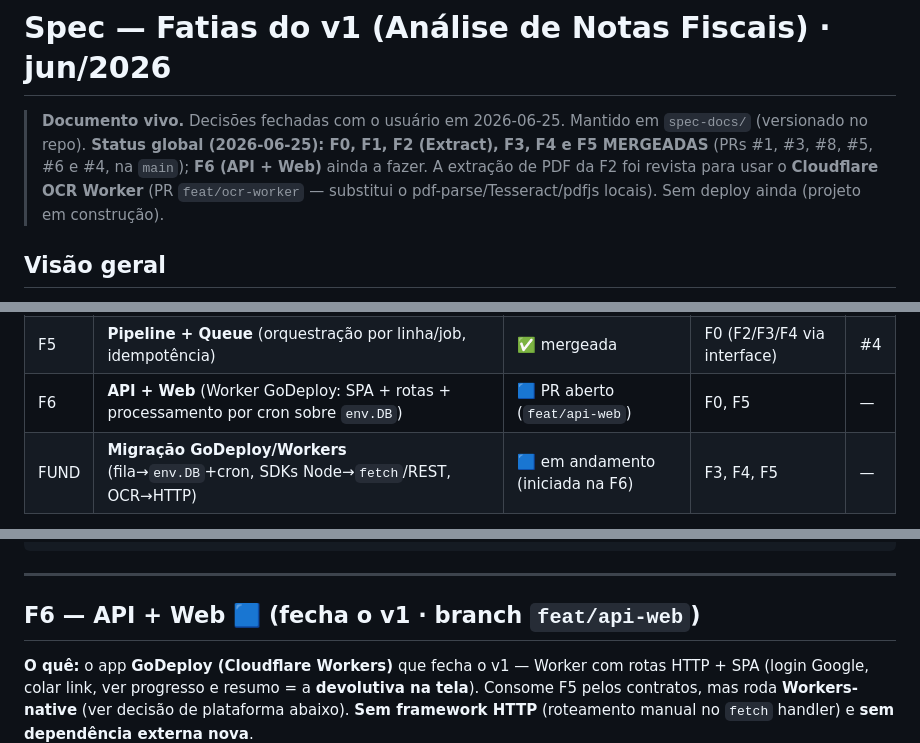
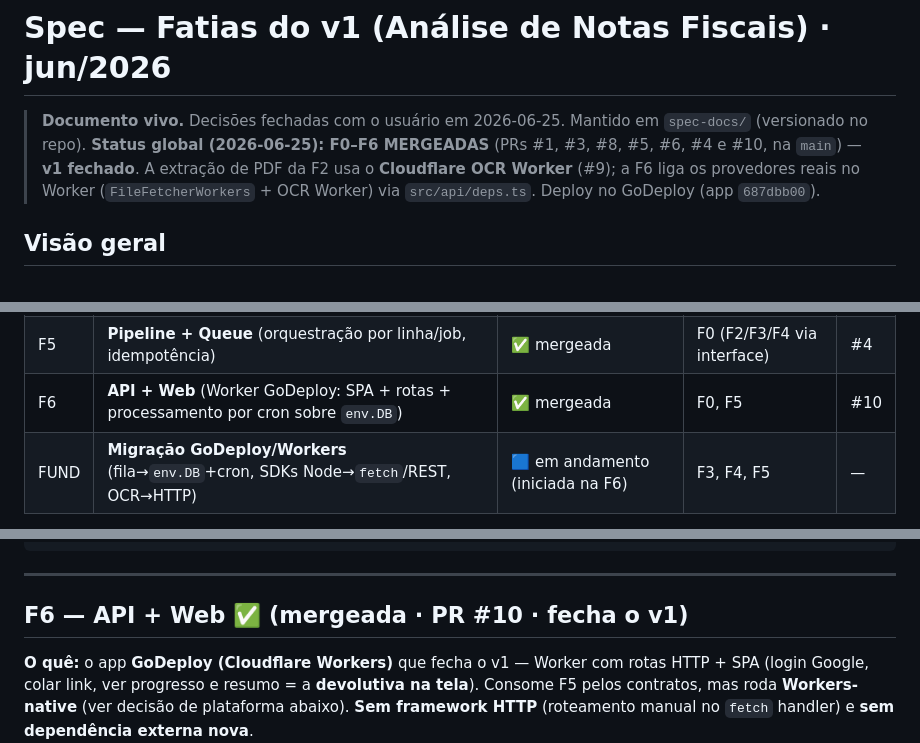
Before and after one commit to while-kaique/analise-notas-fiscais, a Markdown page: spec-docs/SPEC_FATIAS_V1.md, 3 parts joined by grey strips. Rendered like a GitHub page.

Commit message:
marca F6 como mergeada (#10) nas docs

```diff
--- a/spec-docs/SPEC_FATIAS_V1.md
+++ b/spec-docs/SPEC_FATIAS_V1.md
@@ -2,10 +2,10 @@
 
 > **Documento vivo.** Decisões fechadas com o usuário em 2026-06-25. Mantido em
 > `spec-docs/` (versionado no repo).
-> **Status global (2026-06-25): F0, F1, F2 (Extract), F3, F4 e F5 MERGEADAS** (PRs #1, #3,
-> #8, #5, #6 e #4, na `main`); **F6 (API + Web)** ainda a fazer. A extração de PDF da F2 foi
-> revista para usar o **Cloudflare OCR Worker** (PR `feat/ocr-worker` — substitui o
-> pdf-parse/Tesseract/pdfjs locais). Sem deploy ainda (projeto em construção).
+> **Status global (2026-06-25): F0–F6 MERGEADAS** (PRs #1, #3, #8, #5, #6, #4 e #10, na
+> `main`) — **v1 fechado**. A extração de PDF da F2 usa o **Cloudflare OCR Worker** (#9); a F6
+> liga os provedores reais no Worker (`FileFetcherWorkers` + OCR Worker) via `src/api/deps.ts`.
+> Deploy no GoDeploy (app `687dbb00`).
 
 ## Visão geral
 
@@ -25,7 +25,7 @@ Claude ao mesmo tempo). Cada fatia é reconciliada com o `main` da vez antes do
 | F3 | **Auth + Sheets** (OAuth Google, ler/escrever em lote por cabeçalho) | ✅ mergeada | F0 | #5 |
 | F4 | **Download** (`FileFetcher` + SSRF guard, limites, cache por hash) | ✅ mergeada | F0 | #6 |
 | F5 | **Pipeline + Queue** (orquestração por linha/job, idempotência) | ✅ mergeada | F0 (F2/F3/F4 via interface) | #4 |
-| F6 | **API + Web** (Worker GoDeploy: SPA + rotas + processamento por cron sobre `env.DB`) | 🟦 PR aberto (`feat/api-web`) | F0, F5 | — |
+| F6 | **API + Web** (Worker GoDeploy: SPA + rotas + processamento por cron sobre `env.DB`) | ✅ mergeada | F0, F5 | #10 |
 | FUND | **Migração GoDeploy/Workers** (fila→`env.DB`+cron, SDKs Node→`fetch`/REST, OCR→HTTP) | 🟦 em andamento (iniciada na F6) | F3, F4, F5 | — |
 
 **Critério de "verde" (gate de pronto)** por fatia: `npm run typecheck` sem erros (a F0
@@ -259,7 +259,7 @@ await fila.enfileirar(job);
 
 ---
 
-## F6 — API + Web 🟦 (fecha o v1 · branch `feat/api-web`)
+## F6 — API + Web ✅ (mergeada · PR #10 · fecha o v1)
 
 **O quê:** o app **GoDeploy (Cloudflare Workers)** que fecha o v1 — Worker com rotas HTTP +
 SPA (login Google, colar link, ver progresso e resumo = a **devolutiva na tela**). Consome F5
```
Also changed, not shown: CLAUDE.md (+1 -1 lines).
